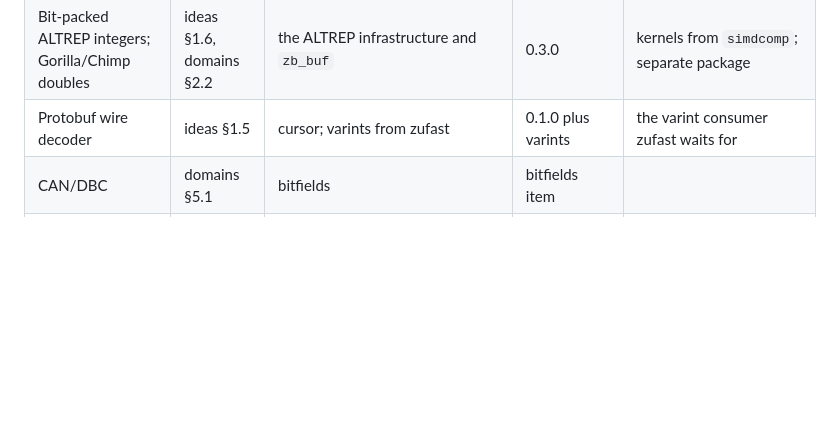
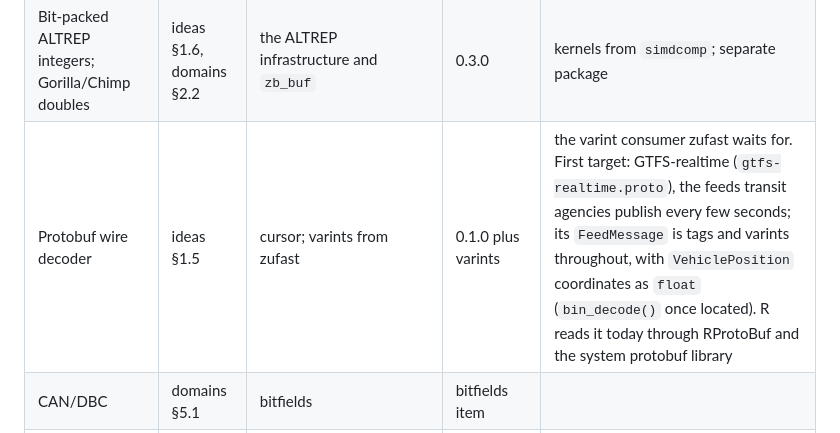
Before and after one commit to pedrobtz/zubin, a Markdown page: .agents/next.md, the part around the change. Drawn GitHub-style; blank space fills up the shorter version.

Commit message:
next.md: GTFS-realtime as the protobuf decoder's first target
Co-Authored-By: Claude Opus 5.5 <noreply@anthropic.com>
Claude-Session: https://claude.ai/code/session_01J17pWpcrjduEzwaKm8R4Tt

```diff
--- a/.agents/next.md
+++ b/.agents/next.md
@@ -170,7 +170,7 @@ what decides the order of the ladder above.
 | Mappable object format | ideas §1.1 | views, mmap, the serialisation policy | 0.4.0 | this *is* rdz's selective-read direction; one package, not two |
 | Content-defined chunking and store | ideas §1.2 | cursor and builder; zufast hashing | 0.1.0 | `dastash`'s storage backend; nothing zubin must add |
 | Bit-packed ALTREP integers; Gorilla/Chimp doubles | ideas §1.6, domains §2.2 | the ALTREP infrastructure and `zb_buf` | 0.3.0 | kernels from `simdcomp`; separate package |
-| Protobuf wire decoder | ideas §1.5 | cursor; varints from zufast | 0.1.0 plus varints | the varint consumer zufast waits for |
+| Protobuf wire decoder | ideas §1.5 | cursor; varints from zufast | 0.1.0 plus varints | the varint consumer zufast waits for. First target: GTFS-realtime (`gtfs-realtime.proto`), the feeds transit agencies publish every few seconds; its `FeedMessage` is tags and varints throughout, with `VehiclePosition` coordinates as `float` (`bin_decode()` once located). R reads it today through RProtoBuf and the system protobuf library |
 | CAN/DBC | domains §5.1 | bitfields | bitfields item | |
 | Shared-object inspector (ELF/Mach-O/PE imports) | ideas §1.7 | fixed layouts and `s<n>`, then `z` | 0.1.0, better at 0.2.0 | also a good vignette-sized demonstration of layouts |
 | Kaitai-style declarative formats | ideas §1.4 | layouts, cursor, views; `zuyaml` for the spec | 0.2.0 | a subset of Kaitai's expression language, said so |
```
